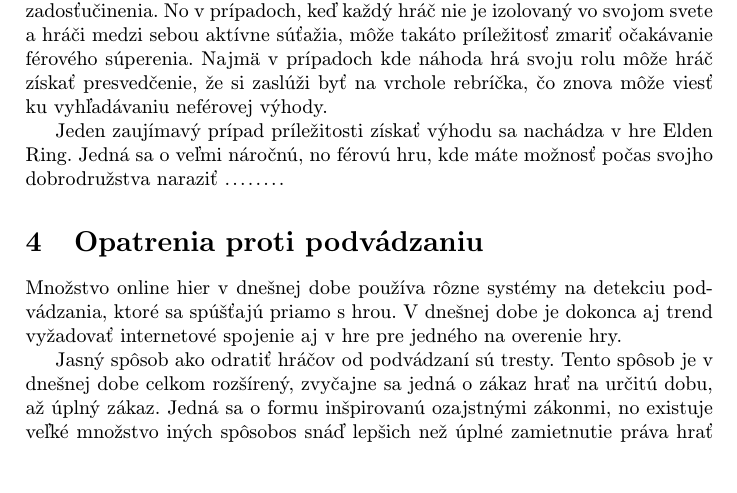
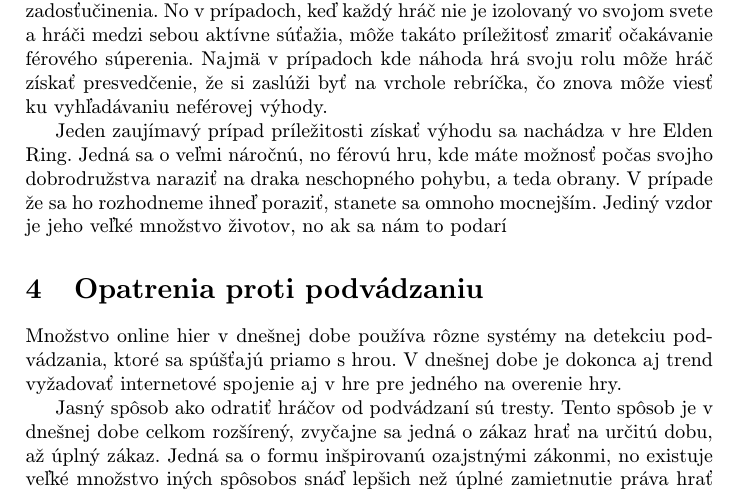
Before and after one commit to paba16/MIP-clanok, a LaTeX paper (Podvádzanie v hrách.tex): part of page 4 of 5, cut so that both start at the same text, the shorter picture padded with empty space. Compiled offline with pdfLaTeX.

Commit message:
motivacie++

```diff
--- a/Podvádzanie v hrách.tex
+++ b/Podvádzanie v hrách.tex
@@ -99,7 +99,7 @@ Napríklad v článku [pridať do literatúry] sa spomína porušenie úprimnost
 
 Ďalšou možnosťou môže byť nejaká snaha o férovosť. Môže sa napríklad stať, že hra ponúka nejaký obsah za reálne peniaze. Na to, aby presvedčili niektorých hráčov na minutie peňazí v ich hre im spravia lákavú ponuku, ktorá im poskytne príležitosť preskočiť namáhavé získavanie surovín, šancu na získať lepšieho vybavenia v rulete a podobne. Hráč sa snaží dosiahnuť nejaký cieľ a podvádzanie v takomto prípade môže slúžiť na jednoduché dosiahnutie pocitu zadosťučinenia. No v prípadoch, keď každý hráč nie je izolovaný vo svojom svete a hráči medzi sebou aktívne súťažia, môže takáto príležitosť zmariť očakávanie férového súperenia. Najmä v prípadoch kde náhoda hrá svoju rolu môže hráč získať presvedčenie, že si zaslúži byť na vrchole rebríčka, čo znova môže viesť ku vyhľadávaniu neférovej výhody.
 
-Jeden zaujímavý prípad príležitosti získať výhodu sa nachádza v hre Elden Ring. Jedná sa o veľmi náročnú, no férovú hru, kde máte možnosť počas svojho dobrodružstva naraziť ........
+Jeden zaujímavý prípad príležitosti získať výhodu sa nachádza v hre Elden Ring. Jedná sa o veľmi náročnú, no férovú hru, kde máte možnosť počas svojho dobrodružstva naraziť na draka neschopného pohybu, a teda obrany. V prípade že sa ho rozhodneme ihneď  poraziť, stanete sa omnoho mocnejším. Jediný vzdor je jeho veľké množstvo životov, no ak sa nám to podarí
 
 %drak v Elden ringu = otvorenie moralnej temy
 
```
